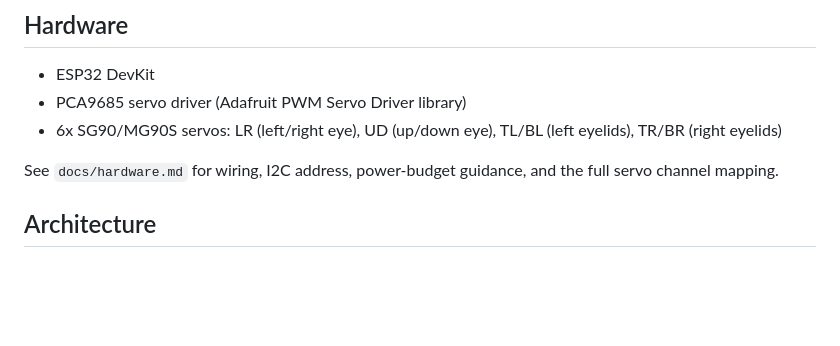
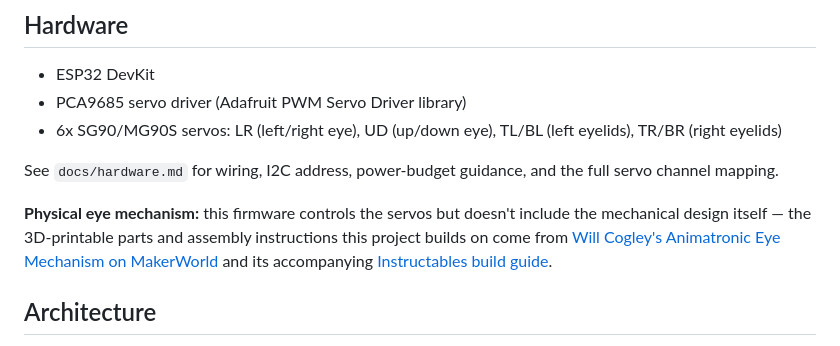
Before and after one commit to ijustworkhere-forever/eye_see_what_you_did_there, a Markdown page: README.md, the part around the change. GitHub-like rendering; blank space fills up the shorter version.

Commit message:
Link the physical eye mechanism's MakerWorld model and Instructables guide

```diff
--- a/README.md
+++ b/README.md
@@ -14,6 +14,12 @@ not an Arduino sketch.
 
 See `docs/hardware.md` for wiring, I2C address, power-budget guidance, and
 the full servo channel mapping.
+
+**Physical eye mechanism:** this firmware controls the servos but doesn't
+include the mechanical design itself — the 3D-printable parts and
+assembly instructions this project builds on come from
+[Will Cogley's Animatronic Eye Mechanism on MakerWorld](https://makerworld.com/en/models/1184807-animatronic-eye-mechanism-e3-2)
+and its accompanying [Instructables build guide](https://www.instructables.com/Animatronic-Eye-Mechanism/).
 
 ## Architecture
 
```
